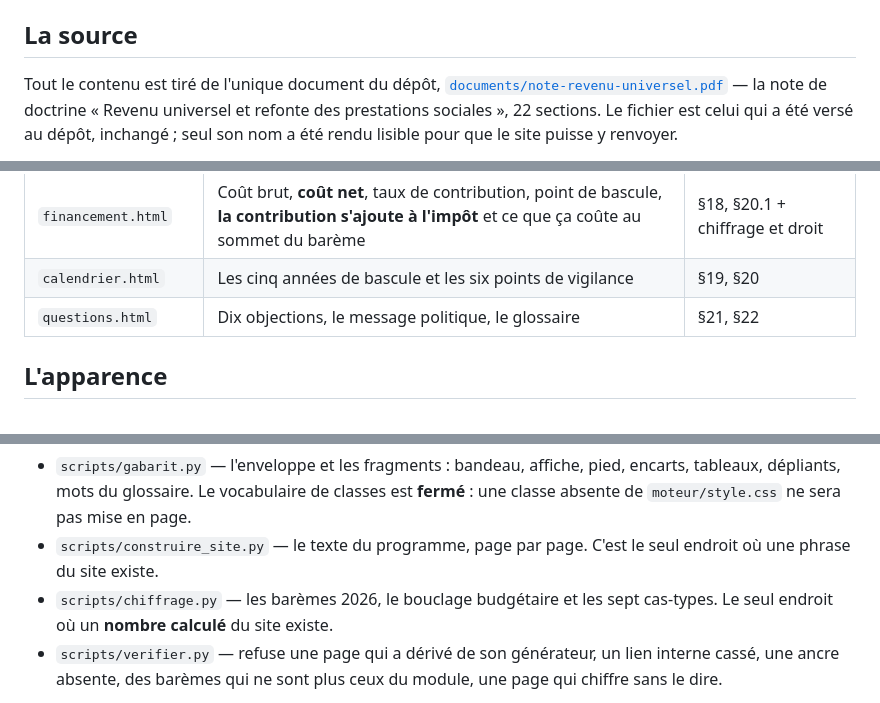
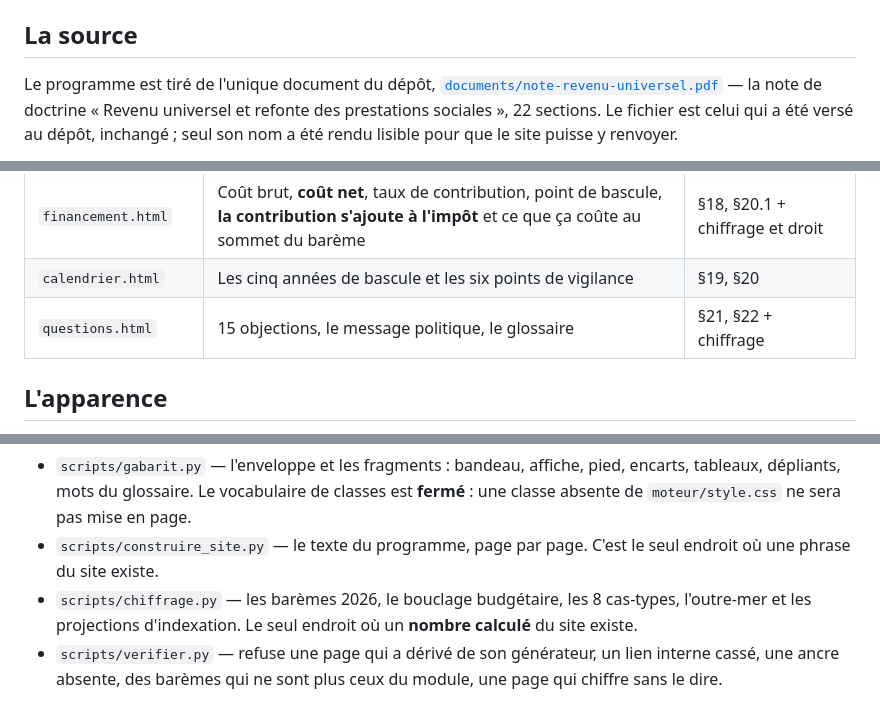
Before and after one commit to g-pliberal/PrestationsSociales, a Markdown page: README.md, 3 parts joined by grey strips. GitHub-like rendering.

Commit message:
Rattraper trois phrases du README que mes propres ajouts avaient périmées
« Tout le contenu est tiré de l'unique document du dépôt » n'était plus vrai
depuis que le site porte un chiffrage et un droit applicable ; les cas-types
sont huit et non sept depuis Mayotte ; la FAQ ne compte plus dix questions.

C'est exactement la dérive que ce dépôt refuse ailleurs, et elle venait de moi.

Co-Authored-By: Claude Opus 5 <noreply@anthropic.com>
Claude-Session: https://claude.ai/code/session_01D18c3KDL34cQVW5J23SDpa

```diff
--- a/README.md
+++ b/README.md
@@ -11,7 +11,7 @@ rien à construire pour le servir : `index.html` à la racine suffit.
 
 ## La source
 
-Tout le contenu est tiré de l'unique document du dépôt,
+Le programme est tiré de l'unique document du dépôt,
 [`documents/note-revenu-universel.pdf`](documents/note-revenu-universel.pdf) —
 la note de doctrine « Revenu universel et refonte des prestations sociales »,
 22 sections. Le fichier est celui qui a été versé au dépôt, inchangé ; seul son
@@ -91,7 +91,7 @@ n'existe qu'une fois, dans `construire_site.py`.
 | `nouveaux-residents.html` | La convergence, **les sept publics auxquels le droit interdit de l'appliquer**, la jurisprudence, le périmètre réel, et **un contrôle sans fichier nouveau** | §16, §17, §20.5 + droit applicable |
 | `financement.html` | Coût brut, **coût net**, taux de contribution, point de bascule, **la contribution s'ajoute à l'impôt** et ce que ça coûte au sommet du barème | §18, §20.1 + chiffrage et droit |
 | `calendrier.html` | Les cinq années de bascule et les six points de vigilance | §19, §20 |
-| `questions.html` | Dix objections, le message politique, le glossaire | §21, §22 |
+| `questions.html` | 15 objections, le message politique, le glossaire | §21, §22 + chiffrage |
 
 ## L'apparence
 
@@ -131,8 +131,9 @@ python3 scripts/verifier.py          # pages, liens, ancres, barèmes, chiffrage
   **fermé** : une classe absente de `moteur/style.css` ne sera pas mise en page.
 - `scripts/construire_site.py` — le texte du programme, page par page. C'est le
   seul endroit où une phrase du site existe.
-- `scripts/chiffrage.py` — les barèmes 2026, le bouclage budgétaire et les sept
-  cas-types. Le seul endroit où un **nombre calculé** du site existe.
+- `scripts/chiffrage.py` — les barèmes 2026, le bouclage budgétaire, les 8
+  cas-types, l'outre-mer et les projections d'indexation. Le seul endroit où un
+  **nombre calculé** du site existe.
 - `scripts/verifier.py` — refuse une page qui a dérivé de son générateur, un
   lien interne cassé, une ancre absente, des barèmes qui ne sont plus ceux du
   module, une page qui chiffre sans le dire.
```
